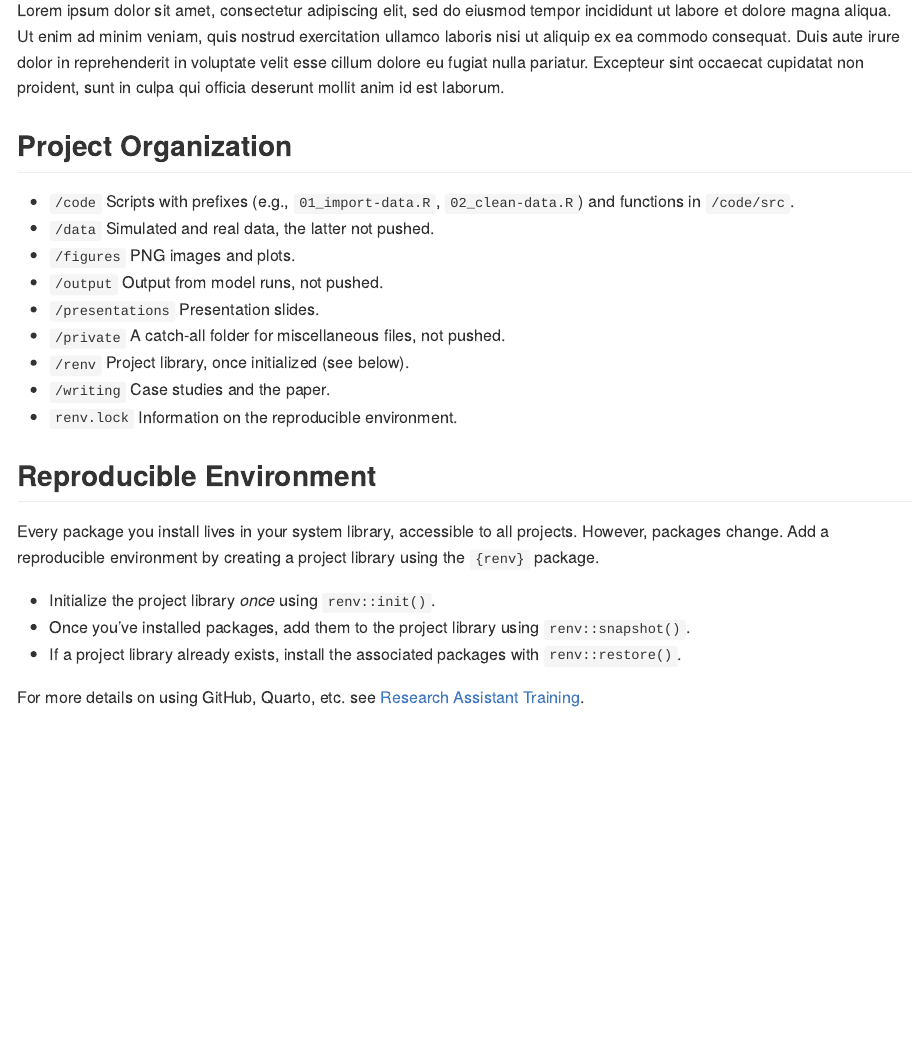
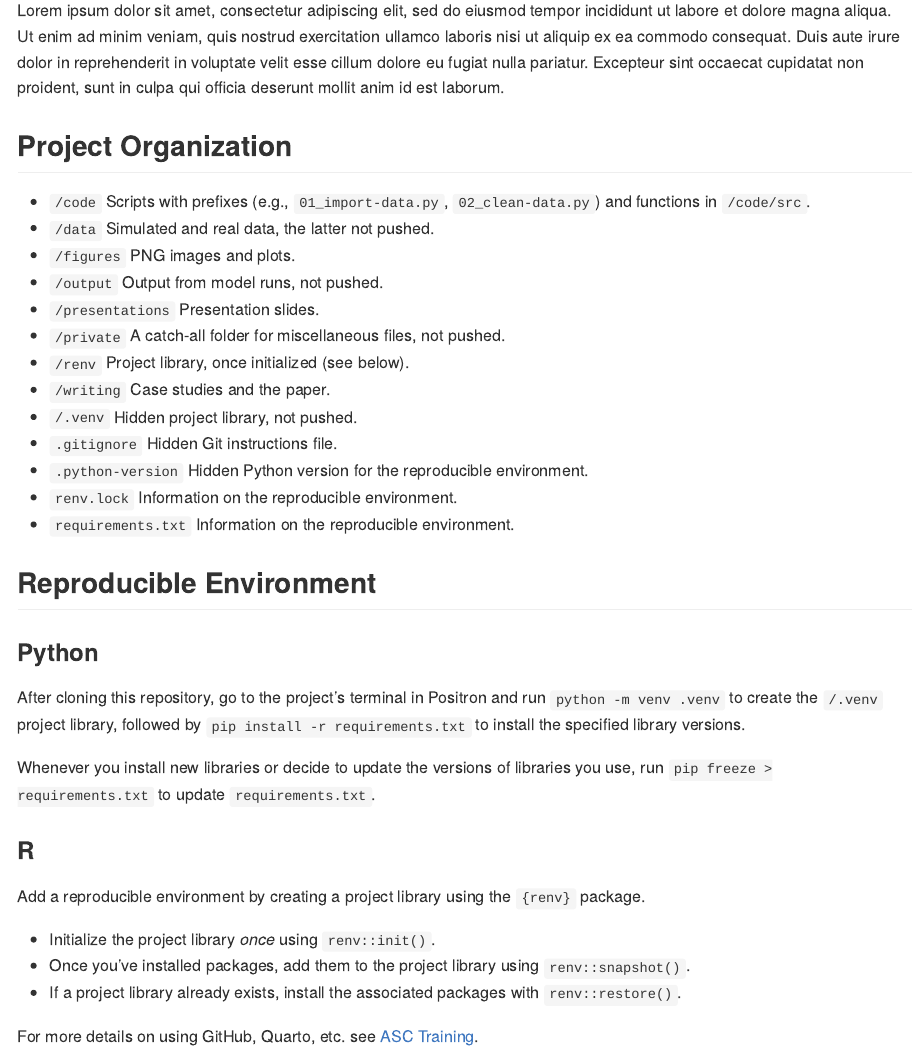
Before and after one commit to marcdotson/repo-template, a Quarto document (README.qmd): the page in a window 1100 px wide, from 180 px down. The pictures show the output file README.md that the author committed with the source, drawn offline in the style of GitHub.

Commit message:
Updating template to include venv and renv

```diff
--- a/README.qmd
+++ b/README.qmd
@@ -9,7 +9,7 @@ Lorem ipsum dolor sit amet, consectetur adipiscing elit, sed do eiusmod tempor i
 
 ## Project Organization
 
-- `/code` Scripts with prefixes (e.g., `01_import-data.R`, `02_clean-data.R`) and functions in `/code/src`.
+- `/code` Scripts with prefixes (e.g., `01_import-data.py`, `02_clean-data.py`) and functions in `/code/src`.
 - `/data` Simulated and real data, the latter not pushed.
 - `/figures` PNG images and plots.
 - `/output` Output from model runs, not pushed.
@@ -17,14 +17,26 @@ Lorem ipsum dolor sit amet, consectetur adipiscing elit, sed do eiusmod tempor i
 - `/private` A catch-all folder for miscellaneous files, not pushed.
 - `/renv` Project library, once initialized (see below).
 - `/writing` Case studies and the paper.
+- `/.venv` Hidden project library, not pushed.
+- `.gitignore` Hidden Git instructions file.
+- `.python-version` Hidden Python version for the reproducible environment.
 - `renv.lock` Information on the reproducible environment.
+- `requirements.txt` Information on the reproducible environment.
 
 ## Reproducible Environment
 
-Every package you install lives in your system library, accessible to all projects. However, packages change. Add a reproducible environment by creating a project library using the `{renv}` package.
+### Python
+
+After cloning this repository, go to the project's terminal in Positron and run `python -m venv .venv` to create the `/.venv` project library, followed by `pip install -r requirements.txt` to install the specified library versions.
+
+Whenever you install new libraries or decide to update the versions of libraries you use, run `pip freeze > requirements.txt` to update `requirements.txt`.
+
+### R
+
+Add a reproducible environment by creating a project library using the `{renv}` package.
 
 - Initialize the project library *once* using `renv::init()`.
 - Once you've installed packages, add them to the project library using `renv::snapshot()`.
 - If a project library already exists, install the associated packages with `renv::restore()`.
 
-For more details on using GitHub, Quarto, etc. see [Research Assistant Training](https://github.com/marcdotson/ra-training).
+For more details on using GitHub, Quarto, etc. see [ASC Training](https://github.com/marcdotson/asc-training).
```
Also changed, not shown: README.md, 1 other file.
